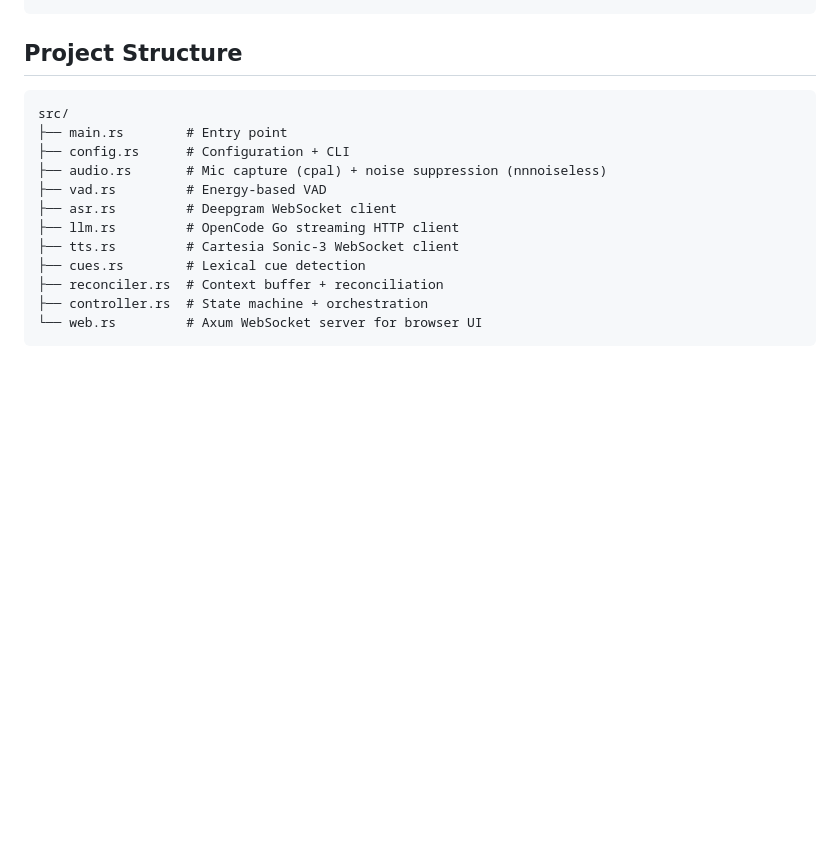
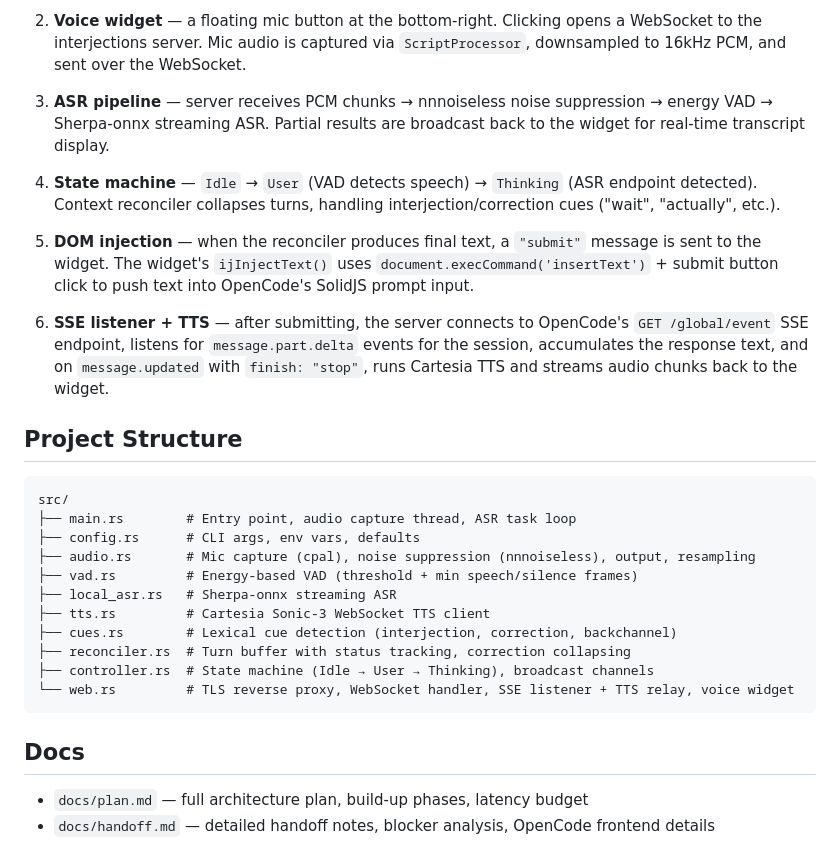
Before and after one commit to 1beb/interjections, a Markdown page: README.md, the part around one of its changes. Drawn GitHub-style; blank space fills up the shorter version.

Commit message:
Update README to reflect actual project state

````diff
--- a/README.md
+++ b/README.md
@@ -84,17 +86,30 @@ The web UI at http://127.0.0.1:8765 provides:
+2. **Voice widget** — a floating mic button at the bottom-right. Clicking opens a WebSocket to the interjections server. Mic audio is captured via `ScriptProcessor`, downsampled to 16kHz PCM, and sent over the WebSocket.
+
+3. **ASR pipeline** — server receives PCM chunks → nnnoiseless noise suppression → energy VAD → Sherpa-onnx streaming ASR. Partial results are broadcast back to the widget for real-time transcript display.
+
+4. **State machine** — `Idle` → `User` (VAD detects speech) → `Thinking` (ASR endpoint detected). Context reconciler collapses turns, handling interjection/correction cues ("wait", "actually", etc.).
+
+5. **DOM injection** — when the reconciler produces final text, a `"submit"` message is sent to the widget. The widget's `ijInjectText()` uses `document.execCommand('insertText')` + submit button click to push text into OpenCode's SolidJS prompt input.
+
+6. **SSE listener + TTS** — after submitting, the server connects to OpenCode's `GET /global/event` SSE endpoint, listens for `message.part.delta` events for the session, accumulates the response text, and on `message.updated` with `finish: "stop"`, runs Cartesia TTS and streams audio chunks back to the widget.
 
 ## Project Structure
 
 ```
 src/
-├── main.rs        # Entry point
-├── config.rs      # Configuration + CLI
-├── audio.rs       # Mic capture (cpal) + noise suppression (nnnoiseless)
-├── vad.rs         # Energy-based VAD
-├── asr.rs         # Deepgram WebSocket client
-├── llm.rs         # OpenCode Go streaming HTTP client
-├── tts.rs         # Cartesia Sonic-3 WebSocket client
-├── cues.rs        # Lexical cue detection
-├── reconciler.rs  # Context buffer + reconciliation
-├── controller.rs  # State machine + orchestration
-└── web.rs         # Axum WebSocket server for browser UI
+├── main.rs        # Entry point, audio capture thread, ASR task loop
+├── config.rs      # CLI args, env vars, defaults
+├── audio.rs       # Mic capture (cpal), noise suppression (nnnoiseless), output, resampling
+├── vad.rs         # Energy-based VAD (threshold + min speech/silence frames)
+├── local_asr.rs   # Sherpa-onnx streaming ASR
+├── tts.rs         # Cartesia Sonic-3 WebSocket TTS client
+├── cues.rs        # Lexical cue detection (interjection, correction, backchannel)
+├── reconciler.rs  # Turn buffer with status tracking, correction collapsing
+├── controller.rs  # State machine (Idle → User → Thinking), broadcast channels
+└── web.rs         # TLS reverse proxy, WebSocket handler, SSE listener + TTS relay, voice widget
 ```
+
+## Docs
+
+- `docs/plan.md` — full architecture plan, build-up phases, latency budget
+- `docs/handoff.md` — detailed handoff notes, blocker analysis, OpenCode frontend details
````
Also changed, not shown: other parts of README.md (+57 -55 lines).
